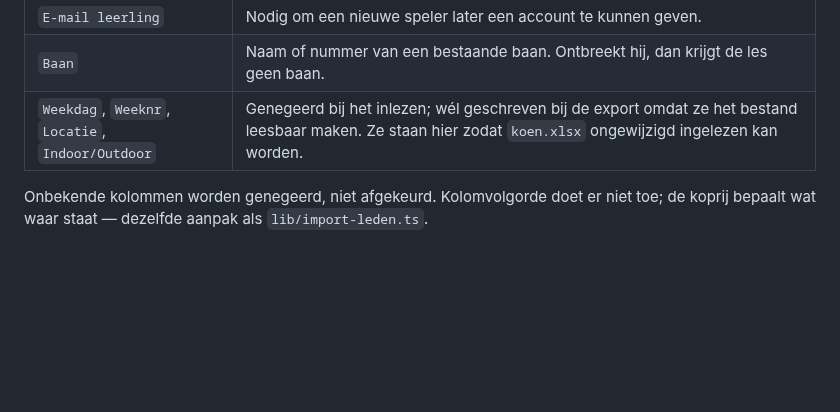
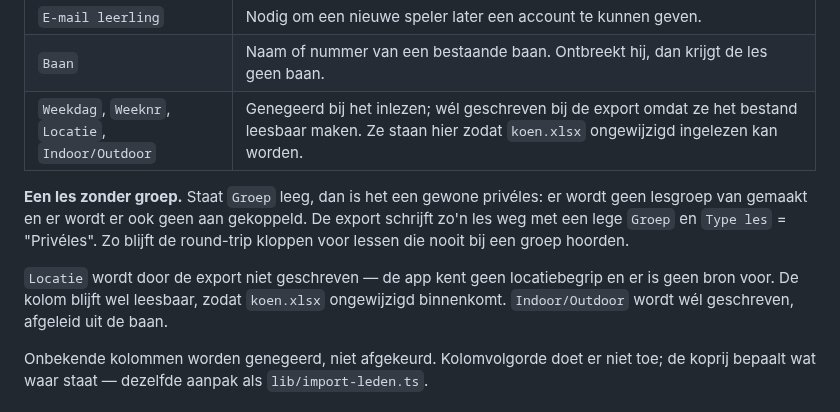
Before and after one commit to leemanskoen1978-sys/tennis-app, a Markdown page: .planning/IMPORT-SJABLOON.md, the part around the change. Rendered like a GitHub page; blank space fills up the shorter version.

Commit message:
docs(04): beslis de vijf open vragen van de export
Co-Authored-By: Claude Opus 5 (1M context) <noreply@anthropic.com>

```diff
--- a/.planning/IMPORT-SJABLOON.md
+++ b/.planning/IMPORT-SJABLOON.md
@@ -74,6 +74,15 @@ van stilzwijgend fout.
 | `Baan` | Naam of nummer van een bestaande baan. Ontbreekt hij, dan krijgt de les geen baan. |
 | `Weekdag`, `Weeknr`, `Locatie`, `Indoor/Outdoor` | Genegeerd bij het inlezen; wél geschreven bij de export omdat ze het bestand leesbaar maken. Ze staan hier zodat `koen.xlsx` ongewijzigd ingelezen kan worden. |
 
+**Een les zonder groep.** Staat `Groep` leeg, dan is het een gewone privéles: er wordt geen
+lesgroep van gemaakt en er wordt er ook geen aan gekoppeld. De export schrijft zo'n les weg met
+een lege `Groep` en `Type les` = "Privéles". Zo blijft de round-trip kloppen voor lessen die
+nooit bij een groep hoorden.
+
+`Locatie` wordt door de export niet geschreven — de app kent geen locatiebegrip en er is geen
+bron voor. De kolom blijft wel leesbaar, zodat `koen.xlsx` ongewijzigd binnenkomt.
+`Indoor/Outdoor` wordt wél geschreven, afgeleid uit de baan.
+
 Onbekende kolommen worden genegeerd, niet afgekeurd. Kolomvolgorde doet er niet toe; de
 koprij bepaalt wat waar staat — dezelfde aanpak als `lib/import-leden.ts`.
 
```
Also changed, not shown: 2 other files.
